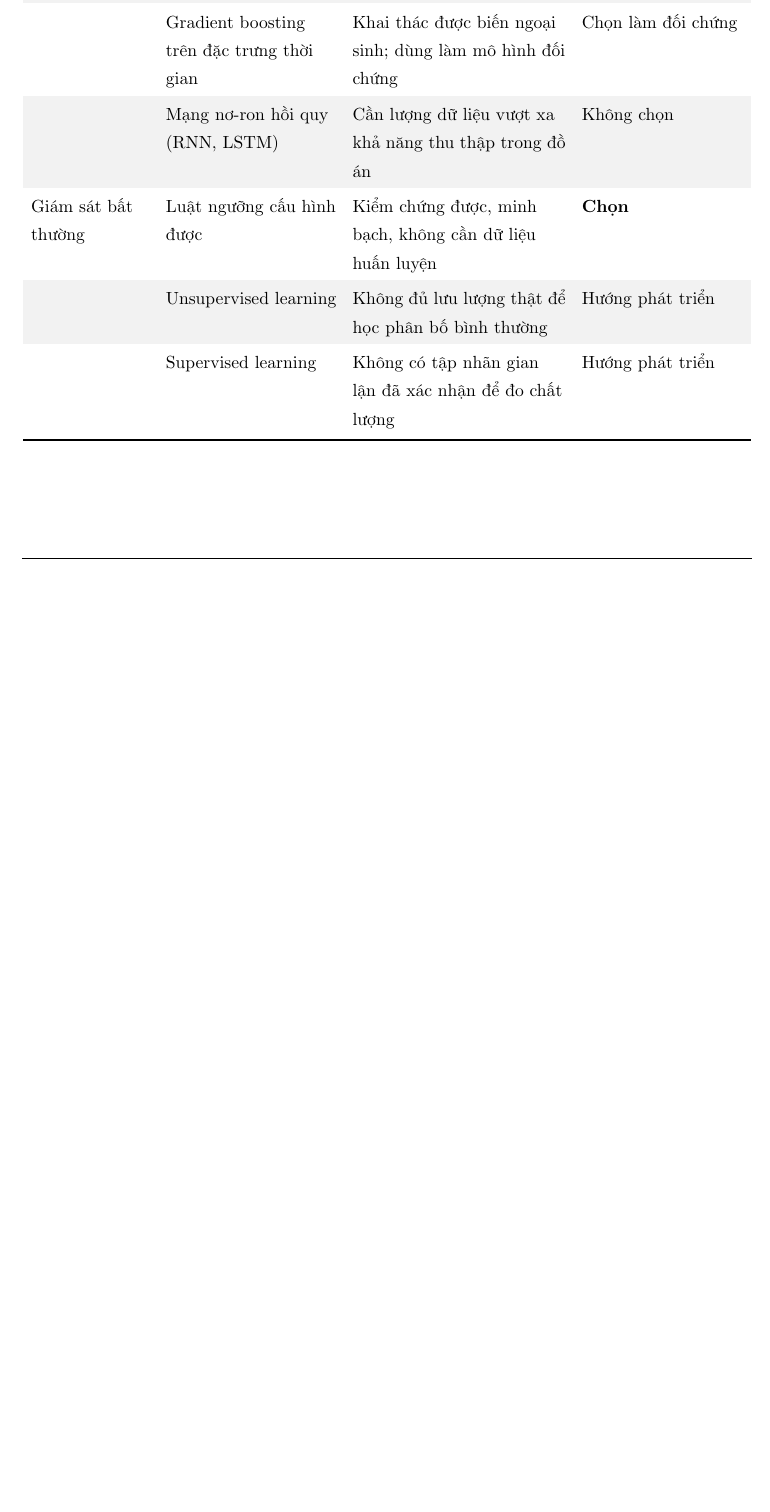
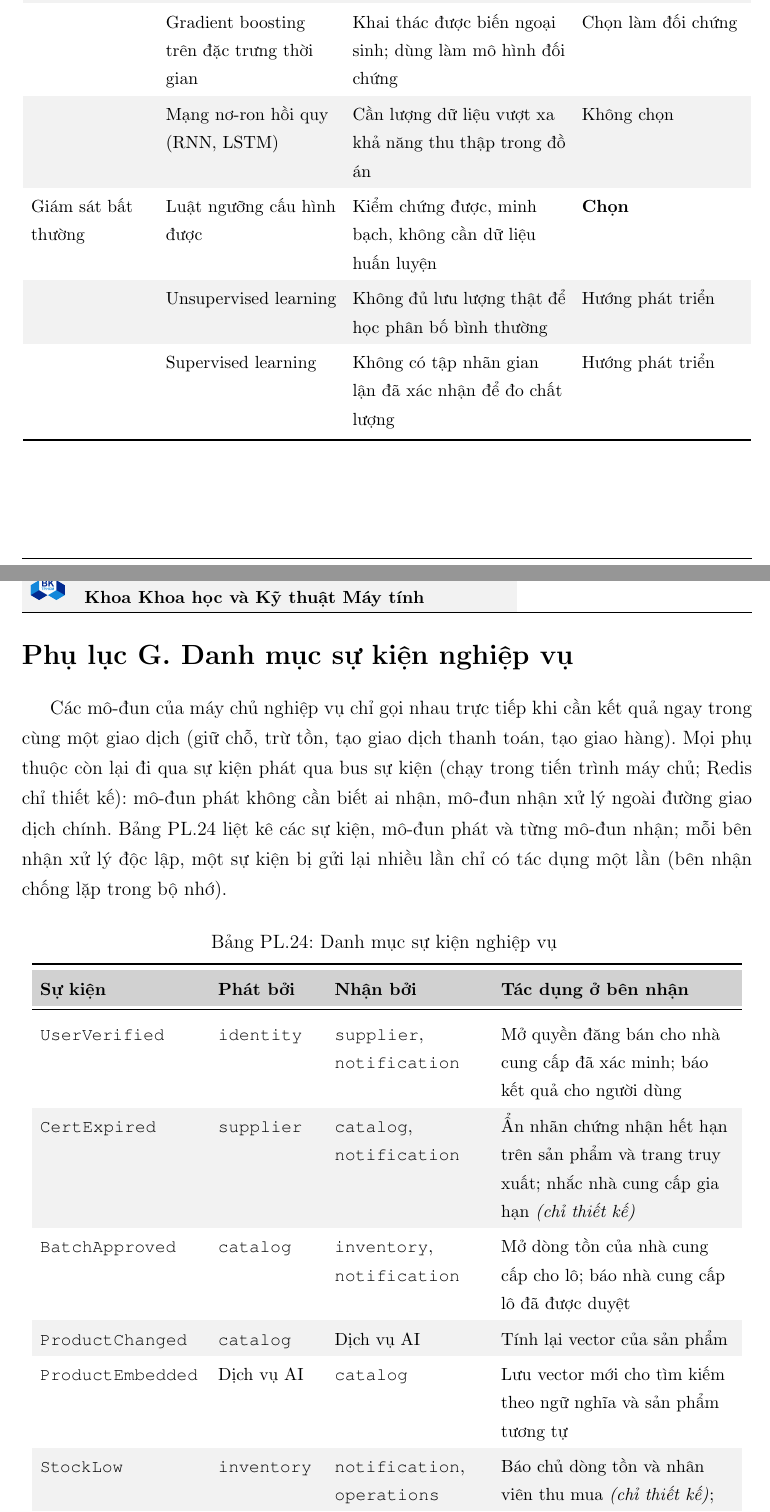
Before and after one commit to NghiaNguyenhk2005/DACN_DATN_26, a LaTeX document (report/main.tex, which reads report/backmatter/phuluc-sukien.tex): part of page 161 of 161 before the commit and two parts of pages 163 and 164 of 166 after it, the two joined at a grey line, cut so that both start at the same text, the shorter picture padded with empty space. Compiled offline with pdfLaTeX.

Commit message:
Giữ danh mục sự kiện làm Phụ lục G vì test e2e đọc file này
events.e2e-spec.ts kiểm 17 tên sự kiện trong mã khớp phuluc-sukien.tex; xóa file làm CI đỏ. Sửa nội dung từ Redis sang bus sự kiện trong tiến trình.

Co-Authored-By: Claude Sonnet 5.5 <noreply@anthropic.com>

```diff
--- /dev/null
+++ b/report/backmatter/phuluc-sukien.tex
@@ -0,0 +1,23 @@
+% Phụ lục G — danh mục sự kiện nghiệp vụ giữa các mô-đun (mục 5.3.1, Bảng tab:module-io).
+
+\section*{Phụ lục G. Danh mục sự kiện nghiệp vụ}
+\label{apdx:sukien}
+\addcontentsline{toc}{section}{Phụ lục G. Danh mục sự kiện nghiệp vụ}
+
+Các mô-đun của máy chủ nghiệp vụ chỉ gọi nhau trực tiếp khi cần kết quả ngay trong
+cùng một giao dịch (giữ chỗ, trừ tồn, tạo giao dịch thanh toán, tạo giao hàng).
+Mọi phụ thuộc còn lại đi qua sự kiện phát qua bus sự kiện (chạy trong tiến trình máy chủ; Redis chỉ thiết kế): mô-đun phát không cần biết
+ai nhận, mô-đun nhận xử lý ngoài đường giao dịch chính. Bảng~\ref{tab:sukien}
+liệt kê các sự kiện, mô-đun phát và từng mô-đun nhận; mỗi bên nhận xử lý độc
+lập, một sự kiện bị gửi lại nhiều lần chỉ có tác dụng một lần (bên nhận chống lặp trong bộ nhớ).
+
+\begingroup
+\tblsetup\tblzebra
+\begin{longtable}{L{3.55cm} L{2.20cm} L{3.30cm} L{5.10cm}}
+\caption{Danh mục sự kiện nghiệp vụ}
+\label{tab:sukien} \\
+\toprule
+\rowcolor{tblheadbg}
+\textbf{Sự kiện} & \textbf{Phát bởi} & \textbf{Nhận bởi} & \textbf{Tác dụng ở bên nhận} \\
+\midrule
+\endfirsthead
@@ -0,0 +31,7 @@
+\texttt{UserVerified} & \texttt{identity} & \texttt{supplier}, \texttt{notification} & Mở quyền đăng bán cho nhà cung cấp đã xác minh; báo kết quả cho người dùng \\
+\texttt{CertExpired} & \texttt{supplier} & \texttt{catalog}, \texttt{notification} & Ẩn nhãn chứng nhận hết hạn trên sản phẩm và trang truy xuất; nhắc nhà cung cấp gia hạn \emph{(chỉ thiết kế)} \\
+\texttt{BatchApproved} & \texttt{catalog} & \texttt{inventory}, \texttt{notification} & Mở dòng tồn của nhà cung cấp cho lô; báo nhà cung cấp lô đã được duyệt \\
+\texttt{ProductChanged} & \texttt{catalog} & Dịch vụ AI & Tính lại vector của sản phẩm \\
+\texttt{ProductEmbedded} & Dịch vụ AI & \texttt{catalog} & Lưu vector mới cho tìm kiếm theo ngữ nghĩa và sản phẩm tương tự \\
+\texttt{StockLow} & \texttt{inventory} & \texttt{notification}, \texttt{operations} & Báo chủ dòng tồn và nhân viên thu mua \emph{(chỉ thiết kế)}; đưa lên bảng điều khiển giám sát tồn kho \\
+\texttt{BatchRecalled} & \texttt{inventory} & \texttt{retail}, \texttt{wholesale}, \texttt{catalog}, \texttt{notification} & Lập danh sách đơn đã bán từ lô; hiện cảnh báo thu hồi trên trang truy xuất; báo người mua \\
@@ -0,0 +48,2 @@
+\end{longtable}
+\endgroup
```
Also changed, not shown: DECISIONS.md (+1 -0 lines), INDEX.md (+4 -3 lines), report/backmatter/phuluc.tex (+3 -0 lines), report/chapters/chuong5-phantich-thietke.tex (+1 -1 lines), report/backmatter/phuluc-sukien.tex (17 more changed lines), 1 other file.
